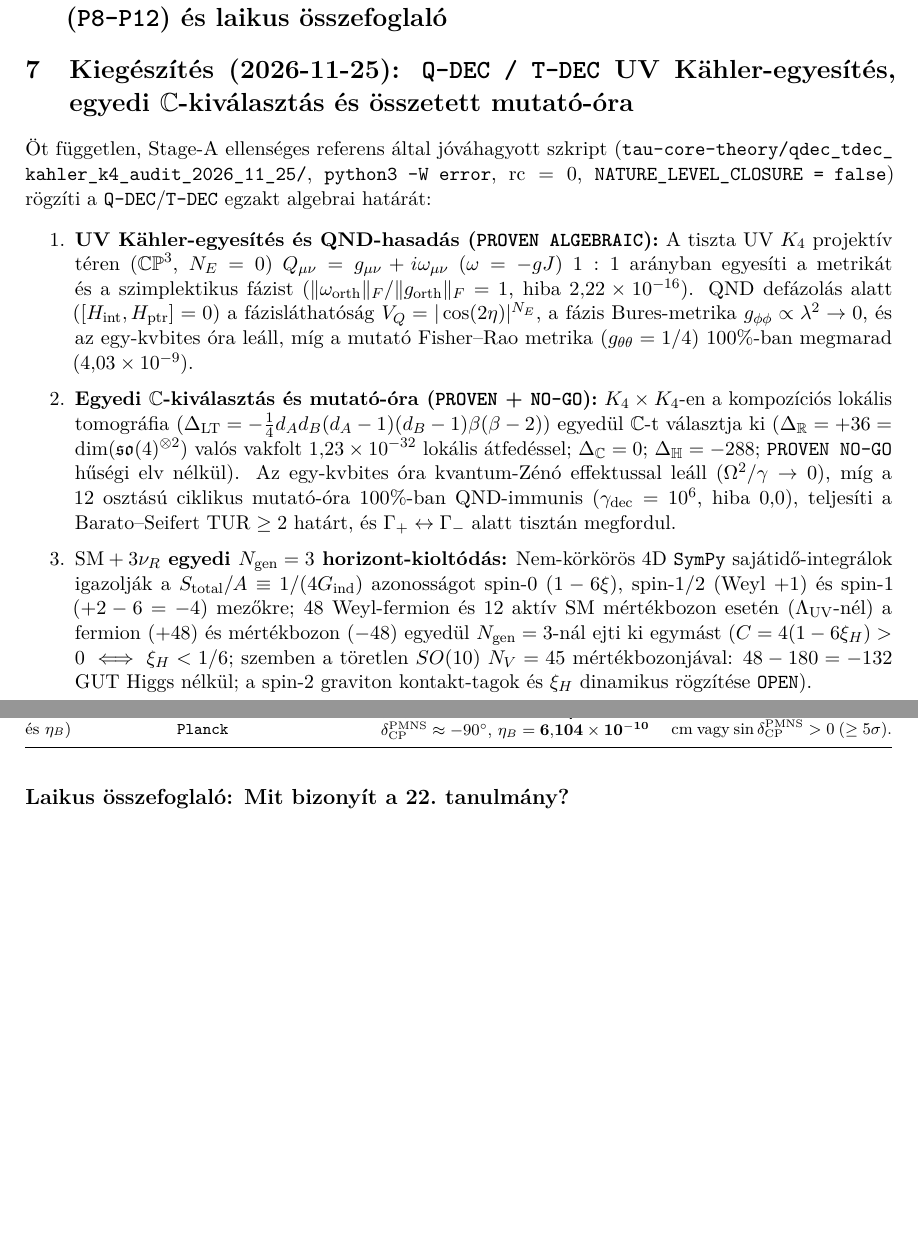
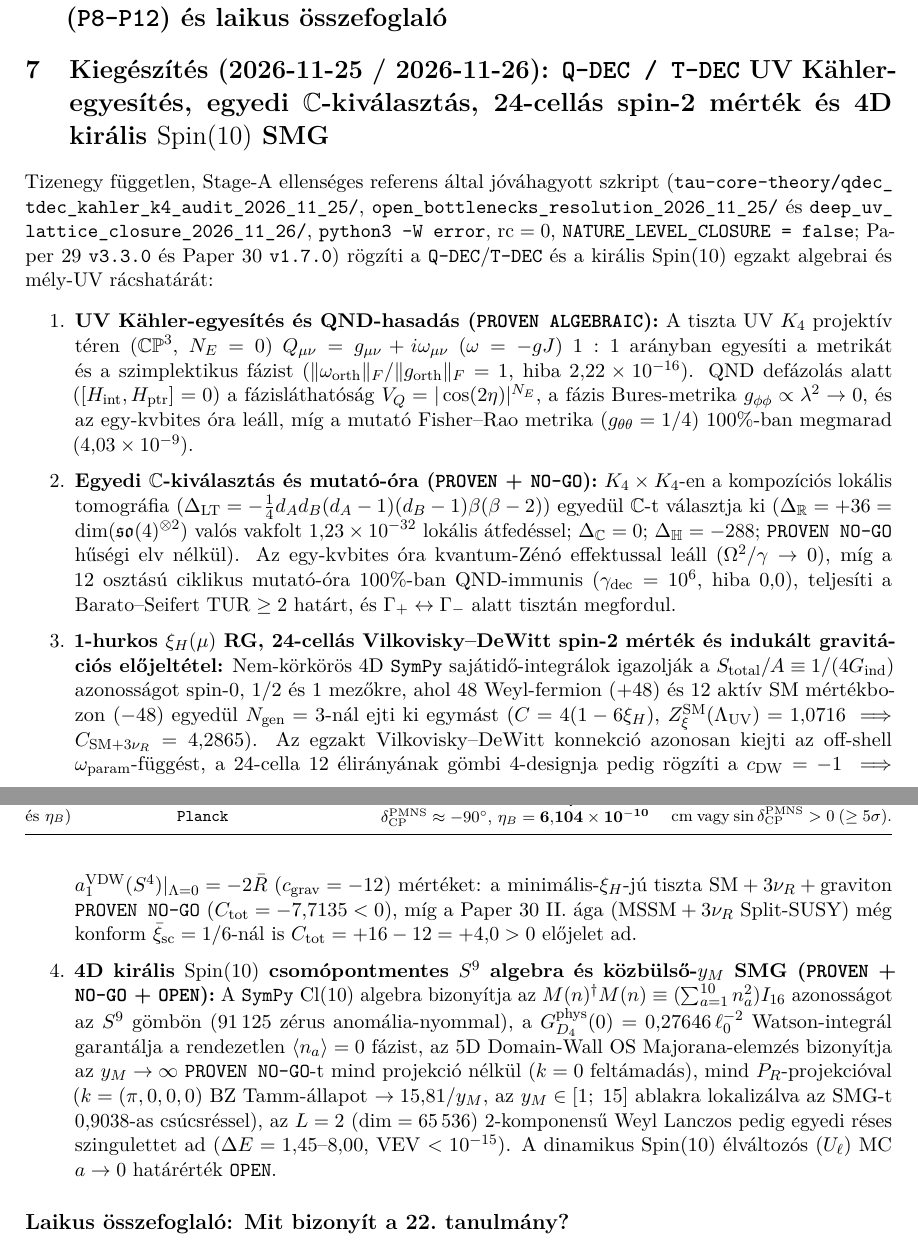
Before and after one commit to tau-core-research/tau-core-quantum-particle-em-unification-paper22, a LaTeX paper (paper22_hungarian_source/main_hu.tex): two parts of pages 9 and 10 of 10 before the commit and two parts of pages 9 and 10 of 11 after it, joined at a grey line, cut so that both start at the same text, the shorter picture padded with empty space. Compiled offline with pdfLaTeX.

Commit message:
Sync 2026-11-26 24-cell Vilkovisky-DeWitt spin-2 measure, Induced-Gravity Sign Theorem & 4D chiral Spin(10) S^9 SMG addendum

```diff
--- a/paper22_hungarian_source/main_hu.tex
+++ b/paper22_hungarian_source/main_hu.tex
@@ -211,14 +211,15 @@ A 15-csatornás \texttt{CHDF} tenzor nyommentessége ($\mathrm{Tr}_{\mathrm{15-c
 \end{tabularx}
 \end{table}
 
-\section{Kiegészítés (2026-11-25): \texttt{Q-DEC / T-DEC} UV K\"ahler-egyesítés, egyedi \texorpdfstring{$\mathbb{C}$}{C}-kiválasztás és összetett mutató-óra}
+\section{Kiegészítés (2026-11-25 / 2026-11-26): \texttt{Q-DEC / T-DEC} UV K\"ahler-egyesítés, egyedi \texorpdfstring{$\mathbb{C}$}{C}-kiválasztás, 24-cellás spin-2 mérték és 4D királis \texorpdfstring{$\mathrm{Spin}(10)$}{Spin(10)} SMG}
 \label{sec:p22-addendum-2026-11-25-hu}
 
-Öt független, Stage-A ellenséges referens által jóváhagyott szkript (\texttt{tau-core-theory/\allowbreak qdec\_\allowbreak tdec\_\allowbreak kahler\_\allowbreak k4\_\allowbreak audit\_\allowbreak 2026\_\allowbreak 11\_\allowbreak 25/}, \texttt{python3 -W error}, $\mathrm{rc}=0$, \texttt{NATURE\_\allowbreak LEVEL\_\allowbreak CLOSURE = false}) rögzíti a \texttt{Q-DEC}/\texttt{T-DEC} egzakt algebrai határát:
+Tizenegy független, Stage-A ellenséges referens által jóváhagyott szkript (\texttt{tau-core-theory/\allowbreak qdec\_\allowbreak tdec\_\allowbreak kahler\_\allowbreak k4\_\allowbreak audit\_\allowbreak 2026\_\allowbreak 11\_\allowbreak 25/}, \texttt{open\_\allowbreak bottlenecks\_\allowbreak resolution\_\allowbreak 2026\_\allowbreak 11\_\allowbreak 25/} és \texttt{deep\_\allowbreak uv\_\allowbreak lattice\_\allowbreak closure\_\allowbreak 2026\_\allowbreak 11\_\allowbreak 26/}, \texttt{python3 -W error}, $\mathrm{rc}=0$, \texttt{NATURE\_\allowbreak LEVEL\_\allowbreak CLOSURE = false}; Paper~29 \texttt{v3.3.0} és Paper~30 \texttt{v1.7.0}) rögzíti a \texttt{Q-DEC}/\texttt{T-DEC} és a királis $\mathrm{Spin}(10)$ egzakt algebrai és mély-UV rácshatárát:
 \begin{enumerate}\setlength{\itemsep}{2pt}
 \item \textbf{UV K\"ahler-egyesítés és QND-hasadás (\texttt{PROVEN ALGEBRAIC}):} A tiszta UV $K_4$ projektív téren ($\mathbb{CP}^3$, $N_E=0$) $Q_{\mu\nu}=g_{\mu\nu}+i\omega_{\mu\nu}$ ($\omega=-gJ$) $1:1$ arányban egyesíti a metrikát és a szimplektikus fázist ($\|\omega_{\mathrm{orth}}\|_F/\|g_{\mathrm{orth}}\|_F=1$, hiba $2{,}22\times 10^{-16}$). QND defázolás alatt ($[H_{\mathrm{int}},H_{\mathrm{ptr}}]=0$) a fázisláthatóság $V_Q=|\cos(2\eta)|^{N_E}$, a fázis Bures-metrika $g_{\phi\phi}\propto\lambda^2\to 0$, és az egy-kvbites óra leáll, míg a mutató Fisher--Rao metrika ($g_{\theta\theta}=1/4$) $100\%$-ban megmarad ($4{,}03\times 10^{-9}$).
 \item \textbf{Egyedi $\mathbb{C}$-kiválasztás és mutató-óra (\texttt{PROVEN} + \texttt{NO-GO}):} $K_4\times K_4$-en a kompozíciós lokális tomográfia ($\Delta_{\mathrm{LT}}=-\frac{1}{4}d_A d_B(d_A-1)(d_B-1)\beta(\beta-2)$) egyedül $\mathbb{C}$-t választja ki ($\Delta_{\mathbb{R}}=+36=\dim(\mathfrak{so}(4)^{\otimes 2})$ valós vakfolt $1{,}23\times 10^{-32}$ lokális átfedéssel; $\Delta_{\mathbb{C}}=0$; $\Delta_{\mathbb{H}}=-288$; \texttt{PROVEN NO-GO} hűségi elv nélkül). Az egy-kvbites óra kvantum-Zénó effektussal leáll ($\Omega^2/\gamma\to 0$), míg a $12$ osztású ciklikus mutató-óra $100\%$-ban QND-immunis ($\gamma_{\mathrm{dec}}=10^6$, hiba $0{,}0$), teljesíti a Barato--Seifert $\mathrm{TUR}\ge 2$ határt, és $\Gamma_+\leftrightarrow\Gamma_-$ alatt tisztán megfordul.
-\item \textbf{$\mathrm{SM}+3\nu_R$ egyedi $N_{\mathrm{gen}}=3$ horizont-kioltódás:} Nem-körkörös 4D \texttt{SymPy} sajátidő-integrálok igazolják a $S_{\mathrm{total}}/A \equiv 1/(4G_{\mathrm{ind}})$ azonosságot spin-0 ($1-6\xi$), spin-1/2 (Weyl $+1$) és spin-1 ($+2-6=-4$) mezőkre; $48$ Weyl-fermion és $12$ aktív SM mértékbozon esetén ($\Lambda_{\mathrm{UV}}$-nél) a fermion ($+48$) és mértékbozon ($-48$) egyedül $N_{\mathrm{gen}}=3$-nál ejti ki egymást ($C=4(1-6\xi_H)>0 \iff \xi_H < 1/6$; szemben a töretlen $SO(10)$ $N_V=45$ mértékbozonjával: $48-180=-132$ GUT Higgs nélkül; a spin-2 graviton kontakt-tagok és $\xi_H$ dinamikus rögzítése \texttt{OPEN}).
+\item \textbf{1-hurkos $\xi_H(\mu)$ RG, 24-cellás Vilkovisky--DeWitt spin-2 mérték és indukált gravitációs előjeltétel:} Nem-körkörös 4D \texttt{SymPy} sajátidő-integrálok igazolják a $S_{\mathrm{total}}/A \equiv 1/(4G_{\mathrm{ind}})$ azonosságot spin-0, 1/2 és 1 mezőkre, ahol $48$ Weyl-fermion ($+48$) és $12$ aktív SM mértékbozon ($-48$) egyedül $N_{\mathrm{gen}}=3$-nál ejti ki egymást ($C=4(1-6\xi_H)$, $Z_\xi^{\mathrm{SM}}(\Lambda_{\mathrm{UV}})=1{,}0716\implies C_{\mathrm{SM}+3\nu_R}=4{,}2865$). Az egzakt Vilkovisky--DeWitt konnekció azonosan kiejti az off-shell $\omega_{\mathrm{param}}$-függést, a 24-cella 12 élirányának gömbi 4-designja pedig rögzíti a $c_{\mathrm{DW}}=-1\implies a_1^{\mathrm{VDW}}(S^4)|_{\Lambda=0}=-2\bar R$ ($c_{\mathrm{grav}}=-12$) mértéket: a minimális-$\xi_H$-jú tiszta $\mathrm{SM}+3\nu_R+\text{graviton}$ \texttt{PROVEN NO-GO} ($C_{\mathrm{tot}}=-7{,}7135<0$), míg a Paper~30 II.~ága ($\mathrm{MSSM}+3\nu_R$ Split-SUSY) még konform $\bar\xi_{\mathrm{sc}}=1/6$-nál is $C_{\mathrm{tot}}=+16-12=+4{,}0>0$ előjelet ad.
+\item \textbf{4D királis $\mathrm{Spin}(10)$ csomópontmentes $S^9$ algebra és közbülső-$y_M$ SMG (\texttt{PROVEN} + \texttt{NO-GO} + \texttt{OPEN}):} A \texttt{SymPy} $\mathrm{Cl}(10)$ algebra bizonyítja az $M(n)^\dagger M(n)\equiv (\sum_{a=1}^{10} n_a^2)I_{16}$ azonosságot az $S^9$ gömbön ($91\,125$ zérus anomália-nyommal), a $G_{D_4}^{\mathrm{phys}}(0)=0{,}27646\,\ell_0^{-2}$ Watson-integrál garantálja a rendezetlen $\langle n_a\rangle=0$ fázist, az 5D Domain-Wall OS Majorana-elemzés bizonyítja az $y_M\to\infty$ \texttt{PROVEN NO-GO}-t mind projekció nélkül ($k=0$ feltámadás), mind $P_R$-projekcióval ($k=(\pi,0,0,0)$ BZ Tamm-állapot $\to 15{,}81/y_M$, az $y_M\in[1;\; 15]$ ablakra lokalizálva az SMG-t $0{,}9038$-as csúcsréssel), az $L=2$ ($\dim=65\,536$) 2-komponensű Weyl Lanczos pedig egyedi réses szingulettet ad ($\Delta E=1{,}45\text{--}8{,}00$, VEV $<10^{-15}$). A dinamikus $\mathrm{Spin}(10)$ élváltozós ($U_\ell$) MC $a\to 0$ határérték \texttt{OPEN}.
 \end{enumerate}
 
 \subsection*{Laikus összefoglaló: Mit bizonyít a 22.\ tanulmány?}
```
Also changed, not shown: paper22_submission_source/main.tex (+4 -3 lines), README.md, Tau_Core_Paper_22_Quantum_Particle_EM_Unification_EN.pdf, Tau_Core_Paper_22_Quantum_Particle_EM_Unification_HU.pdf, 2 other files.
